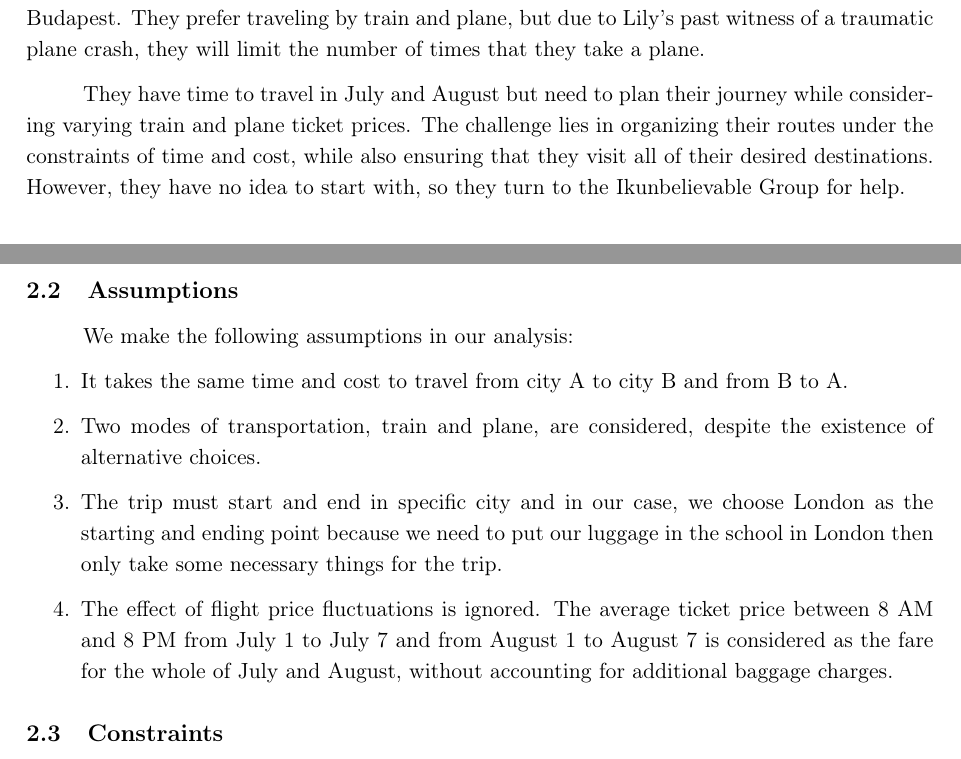
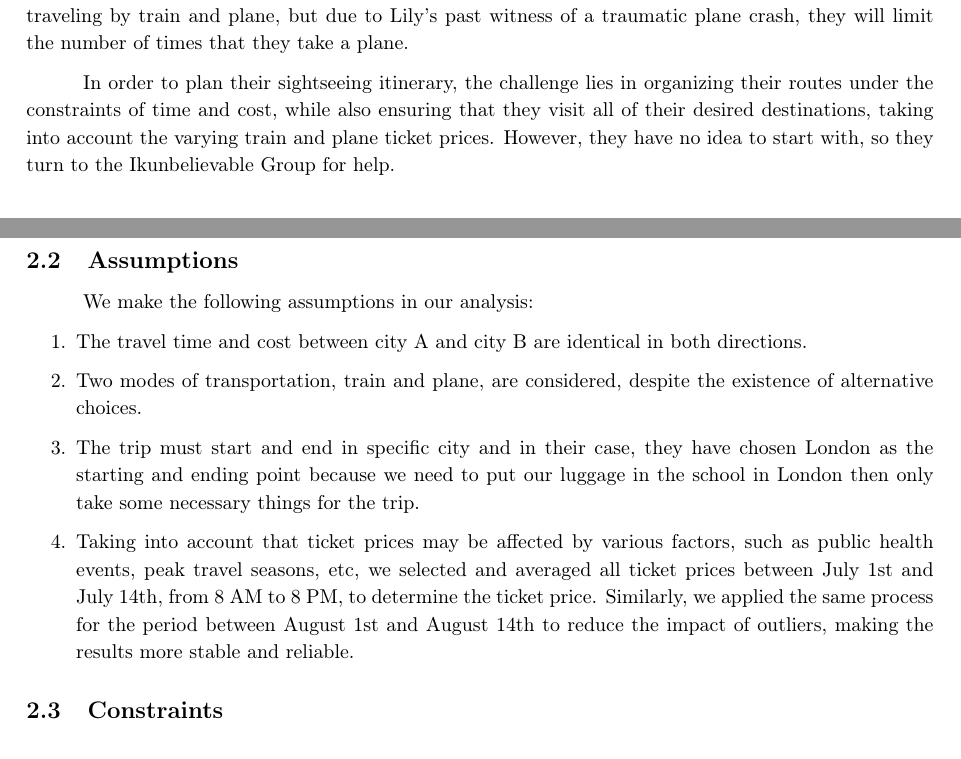
Before and after one commit to Beautifuldog01/CW2, a LaTeX document (report/report.tex): two parts of pages 1 and 2 of 5 before the commit and two parts of pages 1 and 2 of 4 after it, joined at a grey line, cut so that both start at the same text. Compiled offline with pdfLaTeX.

Commit message:
big changes

```diff
--- a/report/report.tex
+++ b/report/report.tex
@@ -1,4 +1,4 @@
-\documentclass[11pt]{extarticle}
+\documentclass{extarticle}
 \usepackage[utf8]{inputenc}
 \usepackage[T1]{fontenc}
 \usepackage{graphicx}
@@ -9,6 +9,8 @@
 \usepackage[margin=1.1in]{geometry}
 \usepackage{setspace}
 \usepackage{parskip}
+\usepackage{multirow}
+\usepackage{array}
 \usepackage{indentfirst}
 \usepackage{booktabs}
 \usepackage[bottom]{footmisc}
@@ -55,10 +57,7 @@ Berlin, Amsterdam, Copenhagen, Zurich, and Budapest. They prefer traveling by
 train and plane, but due to Lily's past witness of a traumatic plane crash,
 they will limit the number of times that they take a plane.
 
-They have time to travel in July and August but need to plan their journey
-while considering varying train and plane ticket prices. The challenge lies in
-organizing their routes under the constraints of time and cost, while also
-ensuring that they visit all of their desired destinations. However, they have
+In order to plan their sightseeing itinerary, the challenge lies in organizing their routes under the constraints of time and cost, while also ensuring that they visit all of their desired destinations, taking into account the varying train and plane ticket prices. However, they have
 no idea to start with, so they turn to the Ikunbelievable Group for help.
 
 \section{Problem description}
@@ -89,17 +88,16 @@ the constraints described below.
 We make the following assumptions in our analysis:
 
 \begin{enumerate}
-  \item It takes the same time and cost to travel from city A to city B and from B to
-        A.
+  \item The travel time and cost between city A and city B are identical in both directions.
   \item Two modes of transportation, train and plane, are considered, despite the
         existence of alternative choices.
-  \item The trip must start and end in specific city and in our case, we choose London
+  \item The trip must start and end in specific city and in their case, they have chosen London
         as the starting and ending point because we need to put our luggage in the
         school in London then only take some necessary things for the trip.
-  \item The effect of flight price fluctuations is ignored. The average ticket price
-        between 8 AM and 8 PM from July 1 to July 7 and from August 1 to August 7 is
-        considered as the fare for the whole of July and August, without accounting for
-        additional baggage charges.
+  \item Taking into account that ticket prices may be affected by various factors, such as public health events, peak travel seasons, etc, we selected and averaged
+        all ticket prices between July 1st and July 14th, from 8 AM to 8 PM, to
+        determine the ticket price. Similarly, we applied the same process for the
+        period between August 1st and August 14th to reduce the impact of outliers, making the results more stable and reliable.\
 \end{enumerate}
 
 \subsection{Constraints}
```
Also changed, not shown: report/report.tex (1 more changed lines).
